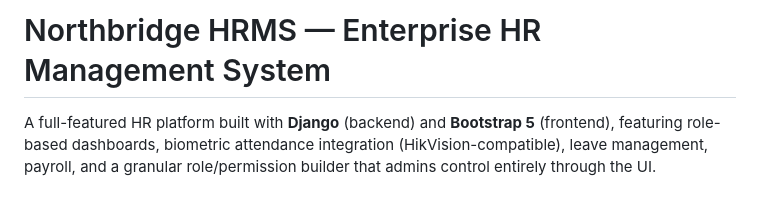
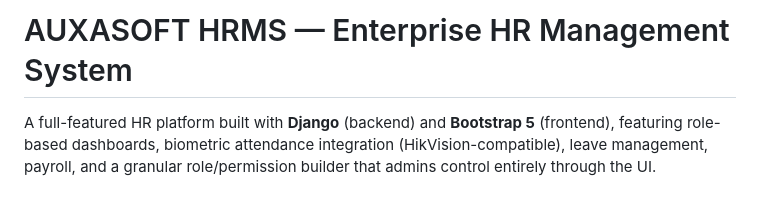
Before and after one commit to ndagogo/hrsoft, a Markdown page: README.md, the part around the change. GitHub-like rendering.

```diff
--- a/README.md
+++ b/README.md
@@ -1,4 +1,4 @@
-# Northbridge HRMS — Enterprise HR Management System
+# AUXASOFT HRMS — Enterprise HR Management System
 
 A full-featured HR platform built with **Django** (backend) and **Bootstrap 5**
 (frontend), featuring role-based dashboards, biometric attendance integration
```
